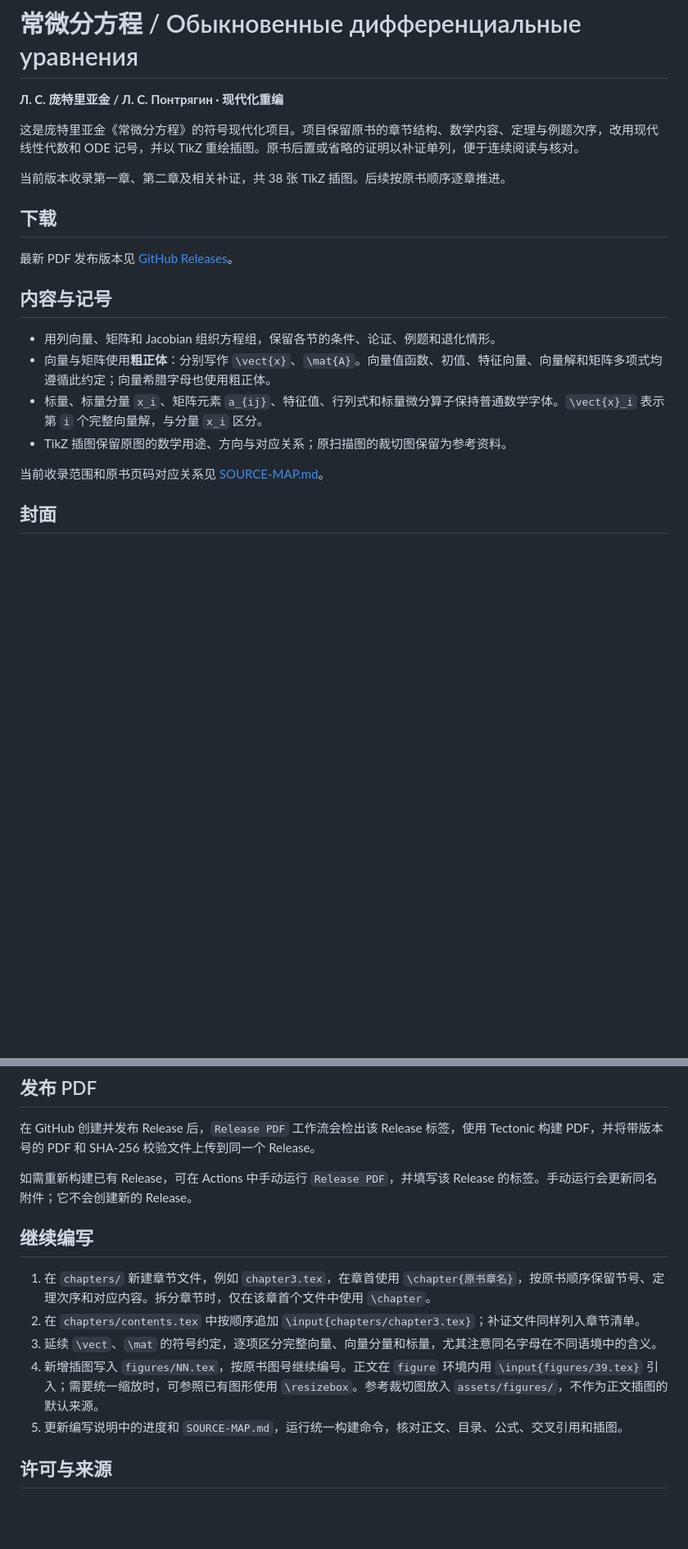
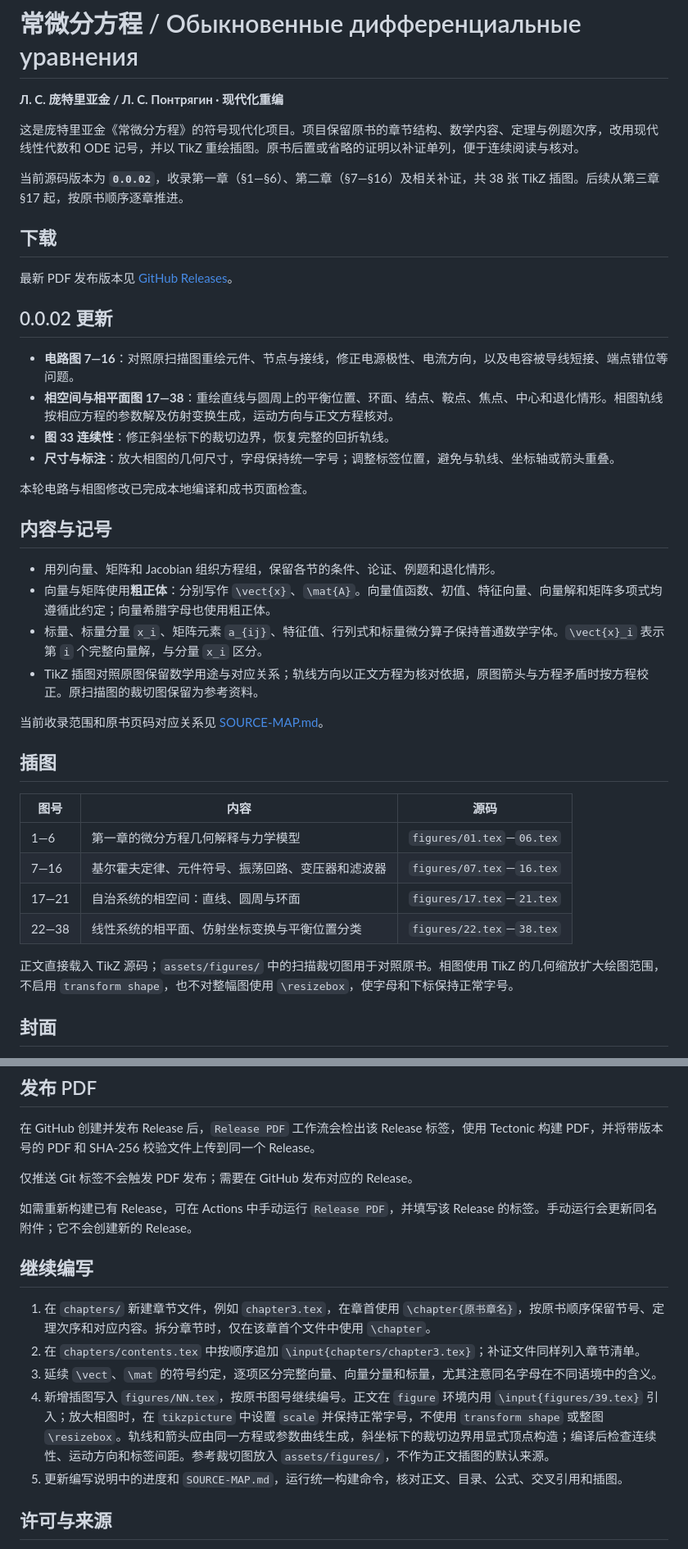
Before and after one commit to BassttElSevic/pontryagin-ode-modernization, a Markdown page: README.md, 2 parts joined by grey strips. Shown at 82% size. Drawn GitHub-style; blank space fills up the shorter version.

Commit message:
docs: update README for 0.0.02

```diff
--- a/README.md
+++ b/README.md
@@ -4,20 +4,40 @@
 
 这是庞特里亚金《常微分方程》的符号现代化项目。项目保留原书的章节结构、数学内容、定理与例题次序，改用现代线性代数和 ODE 记号，并以 TikZ 重绘插图。原书后置或省略的证明以补证单列，便于连续阅读与核对。
 
-当前版本收录第一章、第二章及相关补证，共 38 张 TikZ 插图。后续按原书顺序逐章推进。
+当前源码版本为 **`0.0.02`**，收录第一章（§1—§6）、第二章（§7—§16）及相关补证，共 38 张 TikZ 插图。后续从第三章 §17 起，按原书顺序逐章推进。
 
 ## 下载
 
 最新 PDF 发布版本见 [GitHub Releases](https://github.com/BassttElSevic/pontryagin-ode-modernization/releases/latest)。
+
+## 0.0.02 更新
+
+- **电路图 7—16**：对照原扫描图重绘元件、节点与接线，修正电源极性、电流方向，以及电容被导线短接、端点错位等问题。
+- **相空间与相平面图 17—38**：重绘直线与圆周上的平衡位置、环面、结点、鞍点、焦点、中心和退化情形。相图轨线按相应方程的参数解及仿射变换生成，运动方向与正文方程核对。
+- **图 33 连续性**：修正斜坐标下的裁切边界，恢复完整的回折轨线。
+- **尺寸与标注**：放大相图的几何尺寸，字母保持统一字号；调整标签位置，避免与轨线、坐标轴或箭头重叠。
+
+本轮电路与相图修改已完成本地编译和成书页面检查。
 
 ## 内容与记号
 
 - 用列向量、矩阵和 Jacobian 组织方程组，保留各节的条件、论证、例题和退化情形。
 - 向量与矩阵使用**粗正体**：分别写作 `\vect{x}`、`\mat{A}`。向量值函数、初值、特征向量、向量解和矩阵多项式均遵循此约定；向量希腊字母也使用粗正体。
 - 标量、标量分量 `x_i`、矩阵元素 `a_{ij}`、特征值、行列式和标量微分算子保持普通数学字体。`\vect{x}_i` 表示第 `i` 个完整向量解，与分量 `x_i` 区分。
-- TikZ 插图保留原图的数学用途、方向与对应关系；原扫描图的裁切图保留为参考资料。
+- TikZ 插图对照原图保留数学用途与对应关系；轨线方向以正文方程为核对依据，原图箭头与方程矛盾时按方程校正。原扫描图的裁切图保留为参考资料。
 
 当前收录范围和原书页码对应关系见 [SOURCE-MAP.md](SOURCE-MAP.md)。
+
+## 插图
+
+| 图号 | 内容 | 源码 |
+| --- | --- | --- |
+| 1—6 | 第一章的微分方程几何解释与力学模型 | `figures/01.tex`—`06.tex` |
+| 7—16 | 基尔霍夫定律、元件符号、振荡回路、变压器和滤波器 | `figures/07.tex`—`16.tex` |
+| 17—21 | 自治系统的相空间：直线、圆周与环面 | `figures/17.tex`—`21.tex` |
+| 22—38 | 线性系统的相平面、仿射坐标变换与平衡位置分类 | `figures/22.tex`—`38.tex` |
+
+正文直接载入 TikZ 源码；`assets/figures/` 中的扫描裁切图用于对照原书。相图使用 TikZ 的几何缩放扩大绘图范围，不启用 `transform shape`，也不对整幅图使用 `\resizebox`，使字母和下标保持正常字号。
 
 ## 封面
 
@@ -79,6 +99,8 @@ XeLaTeX 环境需要安装 `ctex`、Fandol 字体、`amsmath`、`bm`、`upgreek`
 
 在 GitHub 创建并发布 Release 后，`Release PDF` 工作流会检出该 Release 标签，使用 Tectonic 构建 PDF，并将带版本号的 PDF 和 SHA-256 校验文件上传到同一个 Release。
 
+仅推送 Git 标签不会触发 PDF 发布；需要在 GitHub 发布对应的 Release。
+
 如需重新构建已有 Release，可在 Actions 中手动运行 `Release PDF`，并填写该 Release 的标签。手动运行会更新同名附件；它不会创建新的 Release。
 
 ## 继续编写
@@ -86,7 +108,7 @@ XeLaTeX 环境需要安装 `ctex`、Fandol 字体、`amsmath`、`bm`、`upgreek`
 1. 在 `chapters/` 新建章节文件，例如 `chapter3.tex`，在章首使用 `\chapter{原书章名}`，按原书顺序保留节号、定理次序和对应内容。拆分章节时，仅在该章首个文件中使用 `\chapter`。
 2. 在 `chapters/contents.tex` 中按顺序追加 `\input{chapters/chapter3.tex}`；补证文件同样列入章节清单。
 3. 延续 `\vect`、`\mat` 的符号约定，逐项区分完整向量、向量分量和标量，尤其注意同名字母在不同语境中的含义。
-4. 新增插图写入 `figures/NN.tex`，按原书图号继续编号。正文在 `figure` 环境内用 `\input{figures/39.tex}` 引入；需要统一缩放时，可参照已有图形使用 `\resizebox`。参考裁切图放入 `assets/figures/`，不作为正文插图的默认来源。
+4. 新增插图写入 `figures/NN.tex`，按原书图号继续编号。正文在 `figure` 环境内用 `\input{figures/39.tex}` 引入；放大相图时，在 `tikzpicture` 中设置 `scale` 并保持正常字号，不使用 `transform shape` 或整图 `\resizebox`。轨线和箭头应由同一方程或参数曲线生成，斜坐标下的裁切边界用显式顶点构造；编译后检查连续性、运动方向和标签间距。参考裁切图放入 `assets/figures/`，不作为正文插图的默认来源。
 5. 更新编写说明中的进度和 `SOURCE-MAP.md`，运行统一构建命令，核对正文、目录、公式、交叉引用和插图。
 
 ## 许可与来源
```
